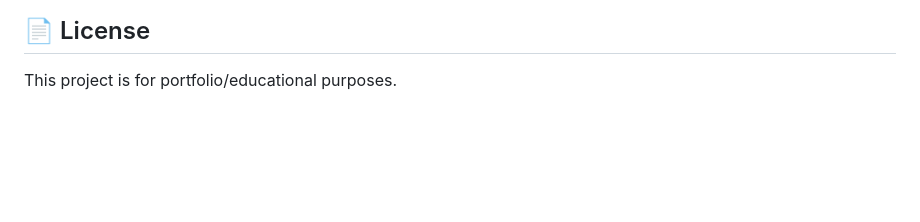
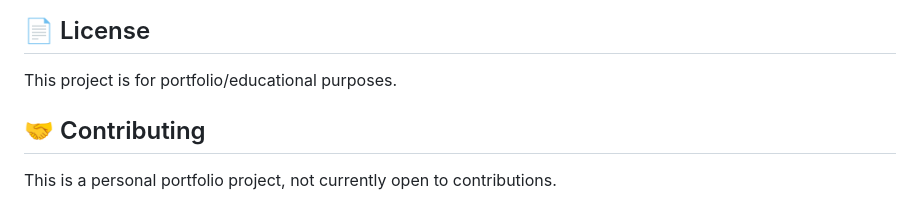
Before and after one commit to AliyahWaterman/skyhigh-portfolio-project-03, a Markdown page: README.md, the part around the change. GitHub-like rendering; blank space fills up the shorter version.

Commit message:
docs: add contributing note

```diff
--- a/README.md
+++ b/README.md
@@ -203,3 +203,6 @@ GitHub: [@AliyahWaterman](https://github.com/AliyahWaterman)
 
 ## 📄 License
 This project is for portfolio/educational purposes.
+
+## 🤝 Contributing
+This is a personal portfolio project, not currently open to contributions.
```
